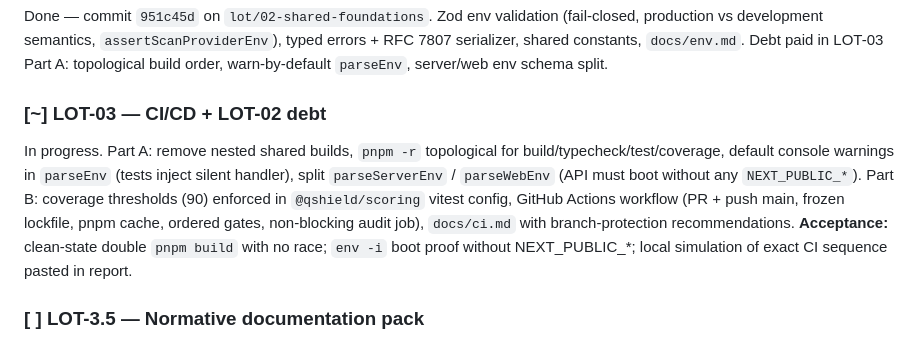
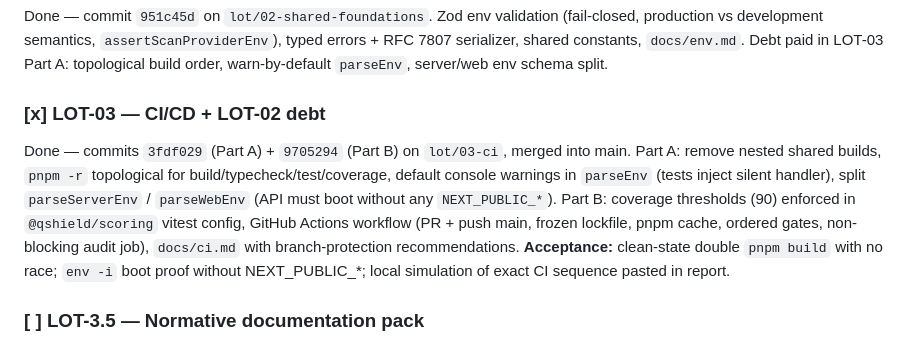
Before and after one commit to cyranoaladin/qshield, a Markdown page: TASKS.md, the part around the change. Rendered like a GitHub page.

Commit message:
docs: mark LOT-03 done

```diff
--- a/TASKS.md
+++ b/TASKS.md
@@ -13,8 +13,8 @@ Done — commit `e4957c9` on `lot/01-monorepo-scaffold`. pnpm workspaces, Next.j
 Done — commit `951c45d` on `lot/02-shared-foundations`. Zod env validation (fail-closed, production vs development semantics, `assertScanProviderEnv`), typed errors + RFC 7807 serializer, shared constants, `docs/env.md`.
 Debt paid in LOT-03 Part A: topological build order, warn-by-default `parseEnv`, server/web env schema split.
 
-### [~] LOT-03 — CI/CD + LOT-02 debt
-In progress. Part A: remove nested shared builds, `pnpm -r` topological for build/typecheck/test/coverage, default console warnings in `parseEnv` (tests inject silent handler), split `parseServerEnv` / `parseWebEnv` (API must boot without any `NEXT_PUBLIC_*`). Part B: coverage thresholds (90) enforced in `@qshield/scoring` vitest config, GitHub Actions workflow (PR + push main, frozen lockfile, pnpm cache, ordered gates, non-blocking audit job), `docs/ci.md` with branch-protection recommendations.
+### [x] LOT-03 — CI/CD + LOT-02 debt
+Done — commits `3fdf029` (Part A) + `9705294` (Part B) on `lot/03-ci`, merged into main. Part A: remove nested shared builds, `pnpm -r` topological for build/typecheck/test/coverage, default console warnings in `parseEnv` (tests inject silent handler), split `parseServerEnv` / `parseWebEnv` (API must boot without any `NEXT_PUBLIC_*`). Part B: coverage thresholds (90) enforced in `@qshield/scoring` vitest config, GitHub Actions workflow (PR + push main, frozen lockfile, pnpm cache, ordered gates, non-blocking audit job), `docs/ci.md` with branch-protection recommendations.
 **Acceptance:** clean-state double `pnpm build` with no race; `env -i` boot proof without NEXT_PUBLIC_*; local simulation of exact CI sequence pasted in report.
 
 ### [ ] LOT-3.5 — Normative documentation pack
```
